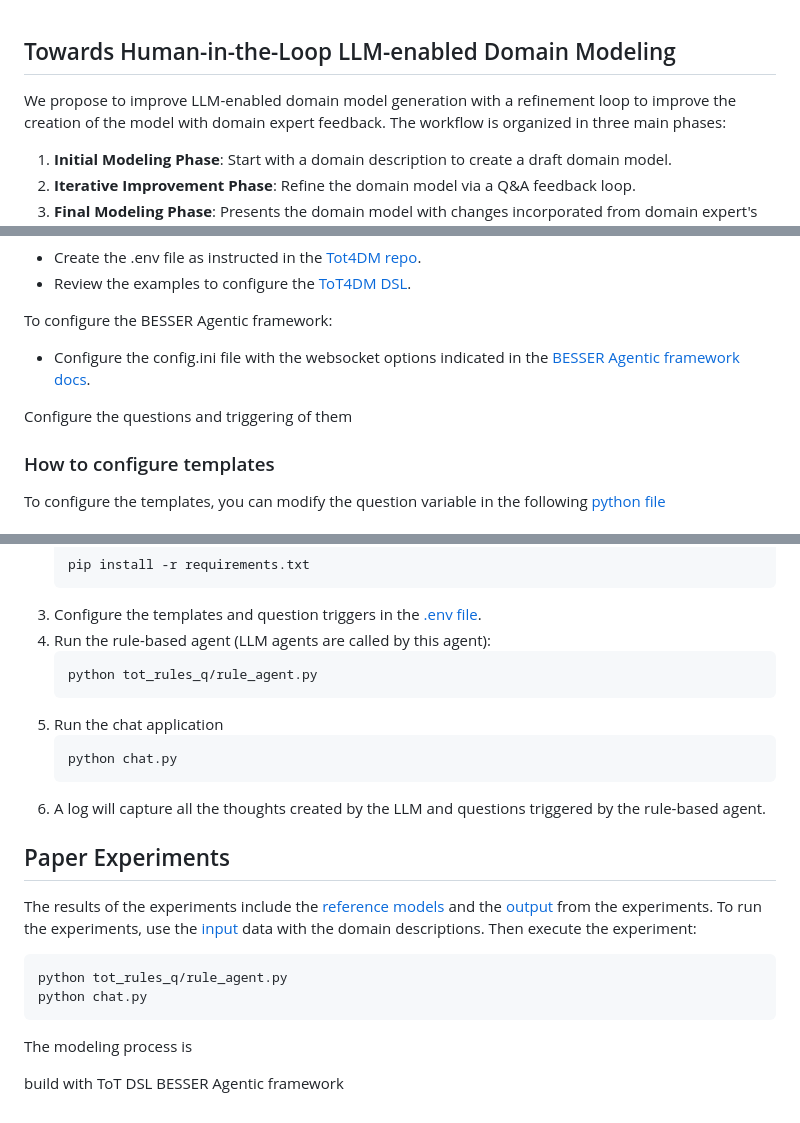
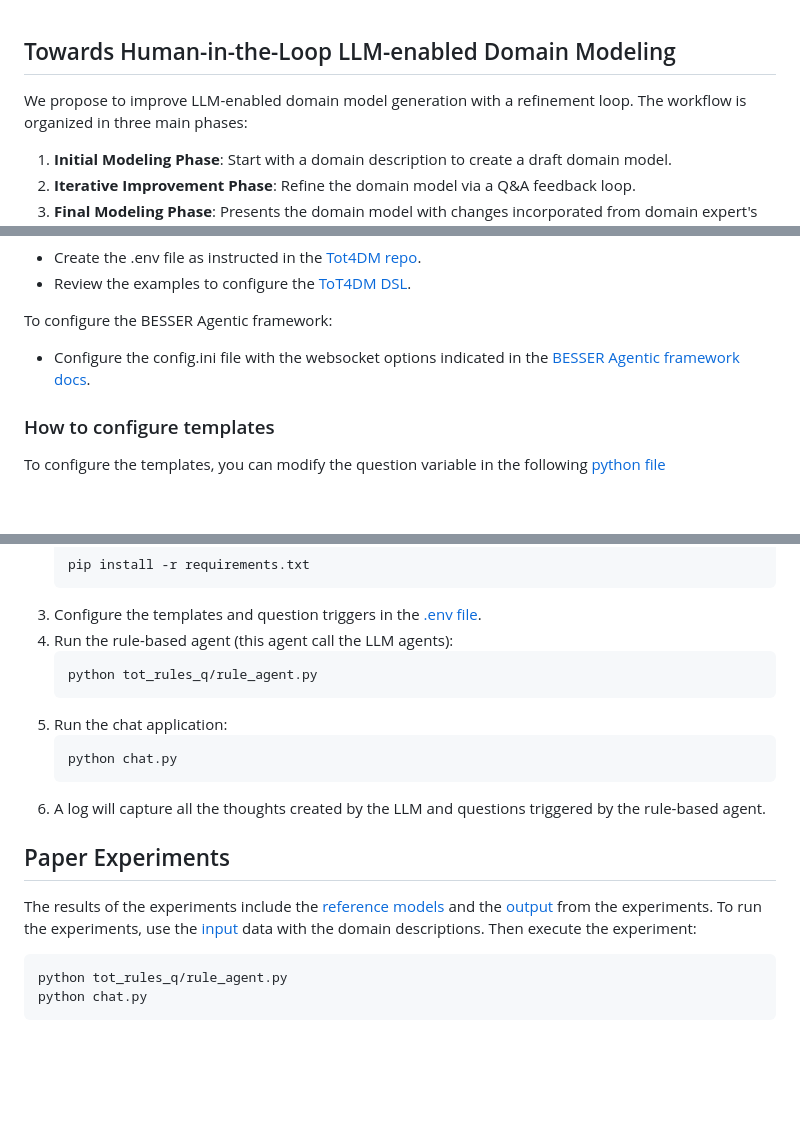
Before and after one commit to anon347/tot-q, a Markdown page: README.md, 3 parts joined by grey strips. GitHub-like rendering; blank space fills up the shorter version.

````diff
--- a/README.md
+++ b/README.md
@@ -2,7 +2,7 @@
 <!-- ABOUT THE PROJECT -->
 ## Towards Human-in-the-Loop LLM-enabled Domain Modeling
 
-We propose to improve LLM-enabled domain model generation with a refinement loop to improve the creation of the model with domain expert feedback. The workflow is organized in three main phases:
+We propose to improve LLM-enabled domain model generation with a refinement loop. The workflow is organized in three main phases:
 
 1. **Initial Modeling Phase**: Start with a domain description to create a draft domain model.
 2. **Iterative Improvement Phase**: Refine the domain model via a Q&A feedback loop.
@@ -39,8 +39,6 @@ To configure the BESSER Agentic framework:
 
 <!-- RECOMMENDATIONS -->
 
-Configure the questions and triggering of them
-
 ### How to configure templates
 
 To configure the templates, you can modify the question variable in the following [python file](tot-q/blob/main/tot_rules_q/template_questions.py)
@@ -71,11 +69,11 @@ SIMULATED_EXPERT = 1
    pip install -r requirements.txt
    ```
 3. Configure the templates and question triggers in the [.env file](tot-q/blob/main/.env_example).
-4. Run the rule-based agent (LLM agents are called by this agent):
+4. Run the rule-based agent (this agent call the LLM agents):
    ```sh
    python tot_rules_q/rule_agent.py
    ```
-5. Run the chat application
+5. Run the chat application:
    ```sh
    python chat.py
    ```
@@ -90,11 +88,3 @@ To run the experiments, use the [input](experiments/input/) data with the domain
    python tot_rules_q/rule_agent.py
    python chat.py
    ```
-
-
-
-The modeling process is
-
-build with
-ToT DSL
-BESSER Agentic framework
````
Also changed, not shown: other parts of README.md (+1 -1 lines).
